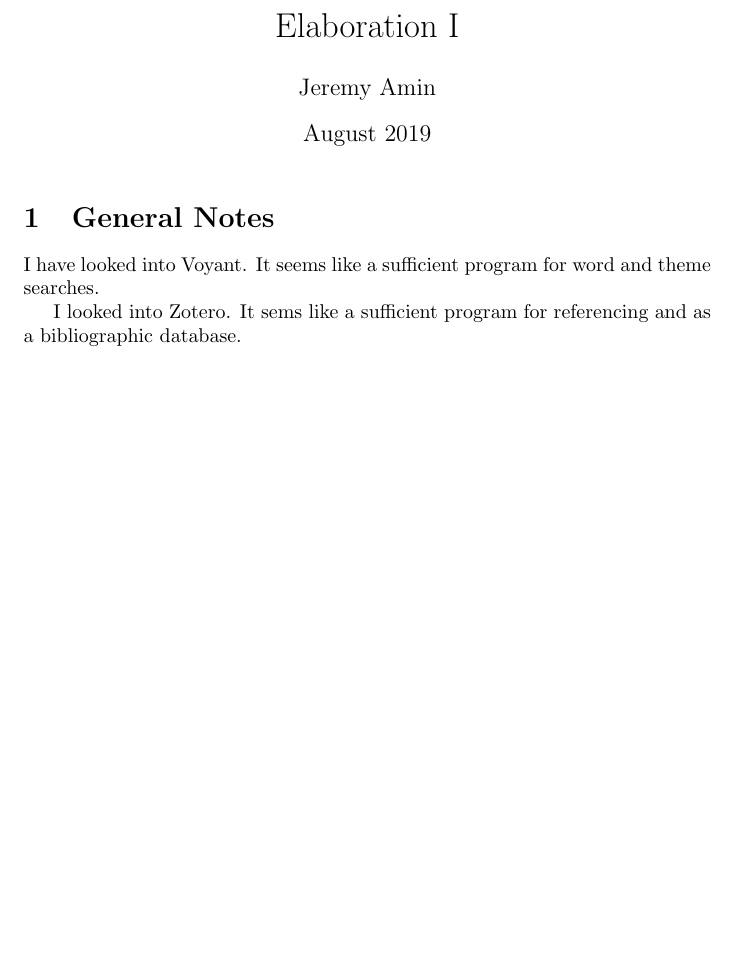
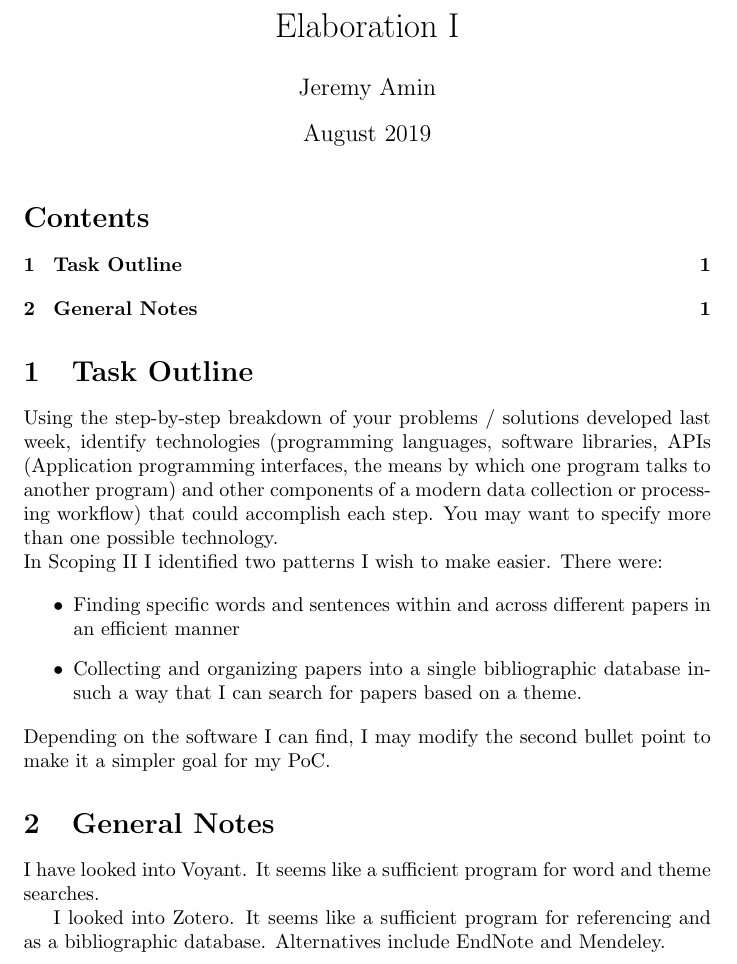
Before and after one commit to MQ-FOAR705/Amin-Elaboration-I, a LaTeX document (main.tex): part of the page, cut so that both start at the same text, the shorter picture padded with empty space. Compiled offline with pdfLaTeX.

Commit message:
Updates from Overleaf

```diff
--- a/main.tex
+++ b/main.tex
@@ -9,10 +9,29 @@
 
 \maketitle
 
+\tableofcontents
+
+\section{Task Outline}
+Using the step-by-step breakdown of your problems / solutions developed last week, identify technologies (programming languages, software libraries, APIs (Application programming interfaces, the means by which one program talks to another program) and other components of a modern data collection or processing workflow) that could accomplish each step. You may want to specify more than one possible technology.
+
+
+\noindent
+In Scoping II I identified two patterns I wish to make easier. There were:
+
+\begin{itemize}
+    \item Finding specific words and sentences within and across different papers in an efficient manner
+    \item Collecting and organizing papers into a single bibliographic database insuch a way that I can search for papers based on a theme.
+
+\end{itemize}
+
+\noindent
+Depending on the software I can find, I may modify the second bullet point to make it a simpler goal for my PoC.
+
+
 \section{General Notes}
 
 I have looked into Voyant. It seems like a sufficient program for word and theme searches.
 
-I looked into Zotero. It sems like a sufficient program for referencing and as a bibliographic database.
+I looked into Zotero. It seems like a sufficient program for referencing and as a bibliographic database. Alternatives include EndNote and Mendeley.
 
 \end{document}
```
